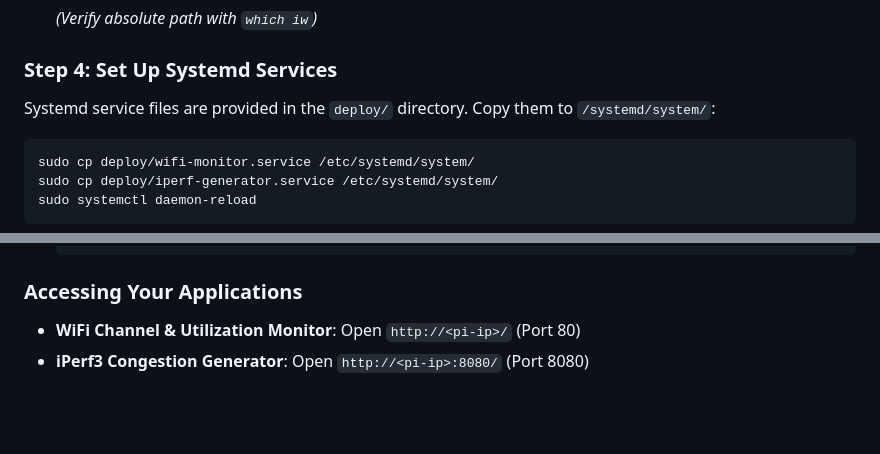
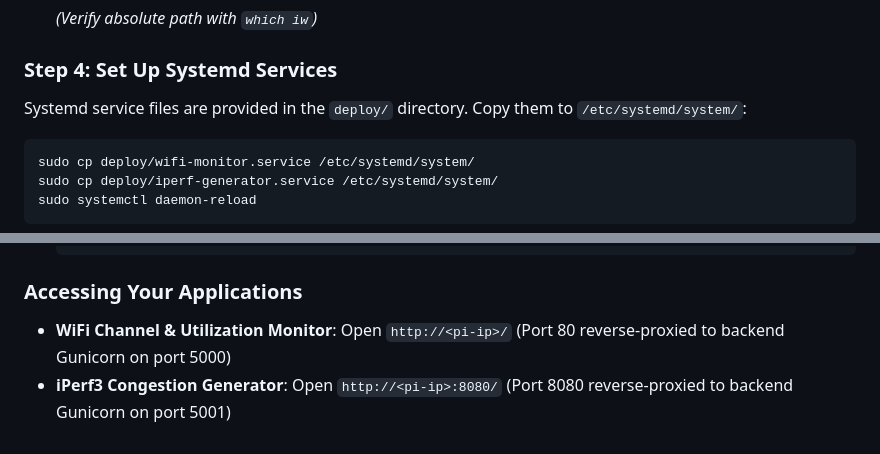
Before and after one commit to rinaldomerlo/wifipi, a Markdown page: README.md, 2 parts joined by grey strips. Rendered like a GitHub page; blank space fills up the shorter version.

Commit message:
Update ports for Gunicorn services and update corresponding documentation and configuration files

````diff
--- a/README.md
+++ b/README.md
@@ -62,7 +62,7 @@ The WiFi Utilization Monitor executes `sudo iw dev <interface> scan` to collect
 
 ### Step 4: Set Up Systemd Services
 
-Systemd service files are provided in the `deploy/` directory. Copy them to `/systemd/system/`:
+Systemd service files are provided in the `deploy/` directory. Copy them to `/etc/systemd/system/`:
 
 ```bash
 sudo cp deploy/wifi-monitor.service /etc/systemd/system/
@@ -102,5 +102,5 @@ sudo systemctl status iperf-generator
 
 ### Accessing Your Applications
 
-- **WiFi Channel & Utilization Monitor**: Open `http://<pi-ip>/` (Port 80)
-- **iPerf3 Congestion Generator**: Open `http://<pi-ip>:8080/` (Port 8080)
+- **WiFi Channel & Utilization Monitor**: Open `http://<pi-ip>/` (Port 80 reverse-proxied to backend Gunicorn on port 5000)
+- **iPerf3 Congestion Generator**: Open `http://<pi-ip>:8080/` (Port 8080 reverse-proxied to backend Gunicorn on port 5001)
````
